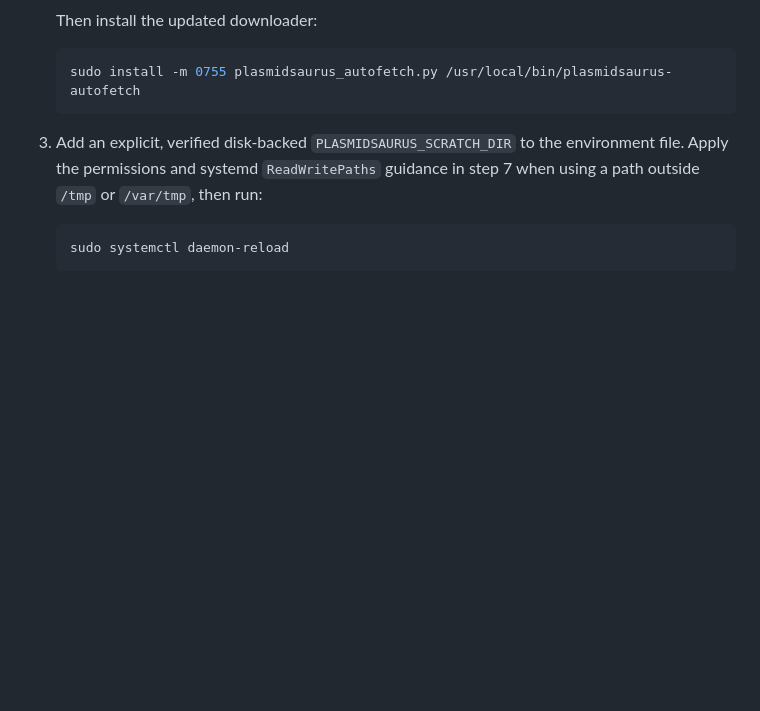
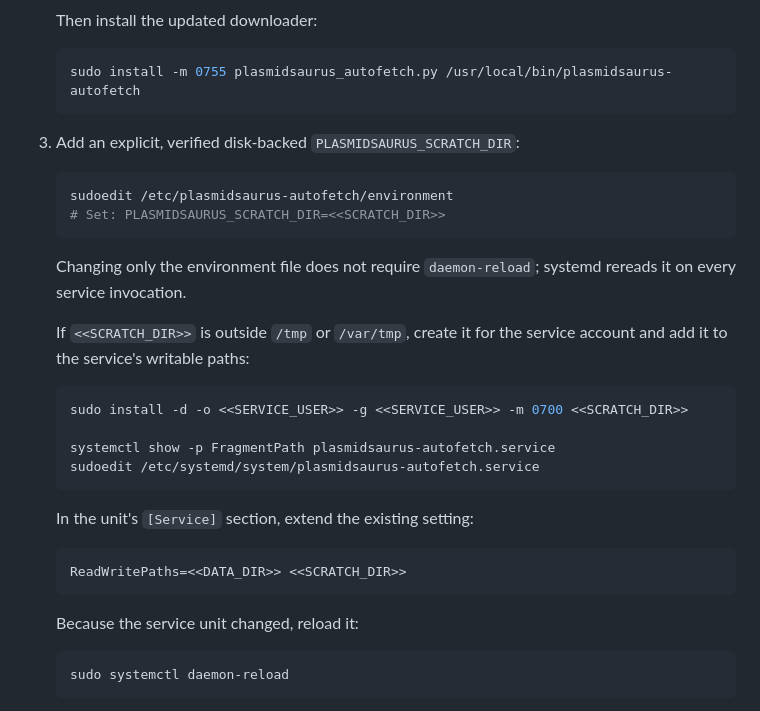
Before and after one commit to jonjoet/jt-dockerfiles, a Markdown page: Services/Plasmidsaurus_AutoDownloader/SETUP.md, the part around the change. GitHub-like rendering; blank space fills up the shorter version.

Commit message:
docs: clarify Plasmidsaurus scratch configuration (Codex GPT-5)

````diff
--- a/Services/Plasmidsaurus_AutoDownloader/SETUP.md
+++ b/Services/Plasmidsaurus_AutoDownloader/SETUP.md
@@ -306,9 +306,33 @@ it reuses the downloader's ZIP validation and extraction code.
    sudo install -m 0755 plasmidsaurus_autofetch.py /usr/local/bin/plasmidsaurus-autofetch
    ```
 
-3. Add an explicit, verified disk-backed `PLASMIDSAURUS_SCRATCH_DIR` to the
-   environment file. Apply the permissions and systemd `ReadWritePaths`
-   guidance in step 7 when using a path outside `/tmp` or `/var/tmp`, then run:
+3. Add an explicit, verified disk-backed `PLASMIDSAURUS_SCRATCH_DIR`:
+
+   ```bash
+   sudoedit /etc/plasmidsaurus-autofetch/environment
+   # Set: PLASMIDSAURUS_SCRATCH_DIR=<<SCRATCH_DIR>>
+   ```
+
+   Changing only the environment file does not require `daemon-reload`; systemd
+   rereads it on every service invocation.
+
+   If `<<SCRATCH_DIR>>` is outside `/tmp` or `/var/tmp`, create it for the
+   service account and add it to the service's writable paths:
+
+   ```bash
+   sudo install -d -o <<SERVICE_USER>> -g <<SERVICE_USER>> -m 0700 <<SCRATCH_DIR>>
+
+   systemctl show -p FragmentPath plasmidsaurus-autofetch.service
+   sudoedit /etc/systemd/system/plasmidsaurus-autofetch.service
+   ```
+
+   In the unit's `[Service]` section, extend the existing setting:
+
+   ```ini
+   ReadWritePaths=<<DATA_DIR>> <<SCRATCH_DIR>>
+   ```
+
+   Because the service unit changed, reload it:
 
    ```bash
    sudo systemctl daemon-reload
````
